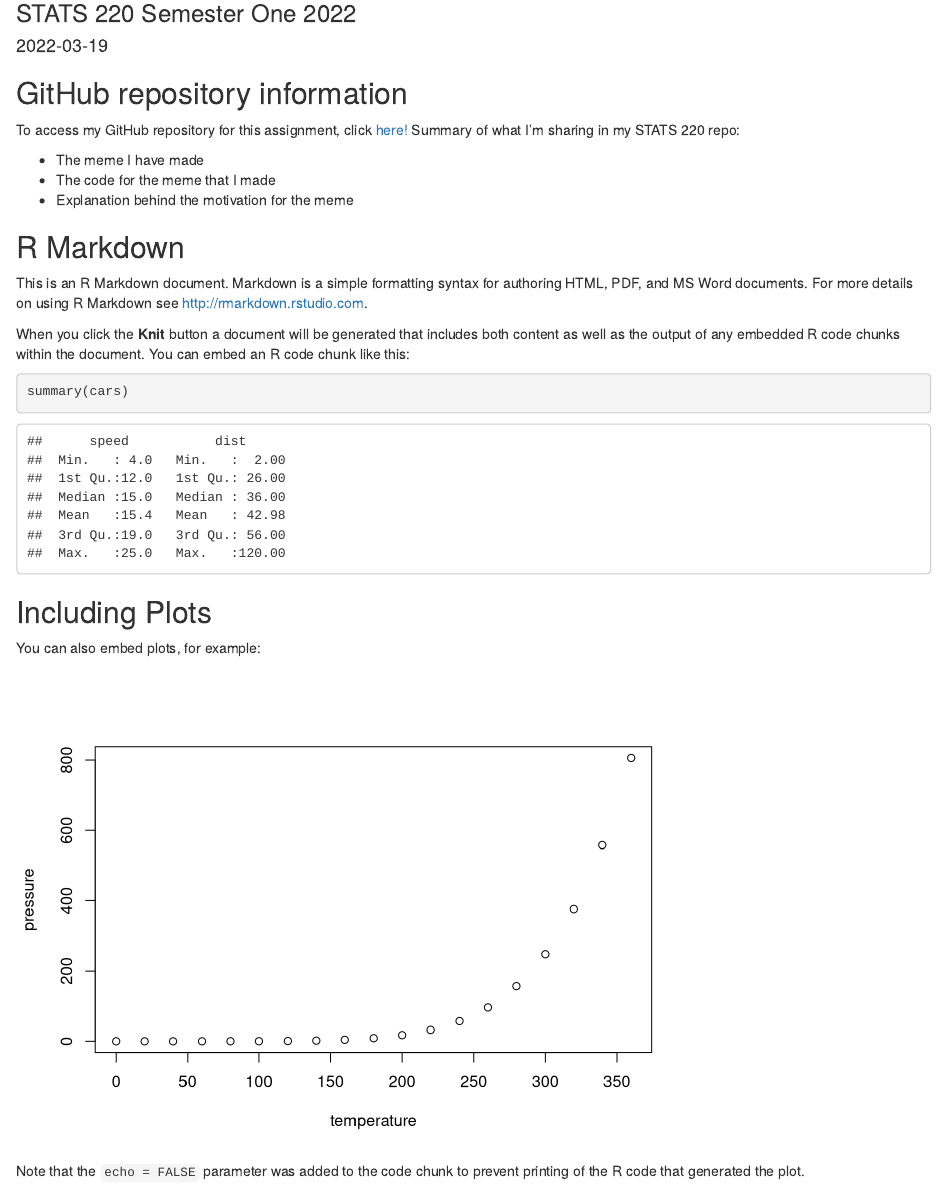
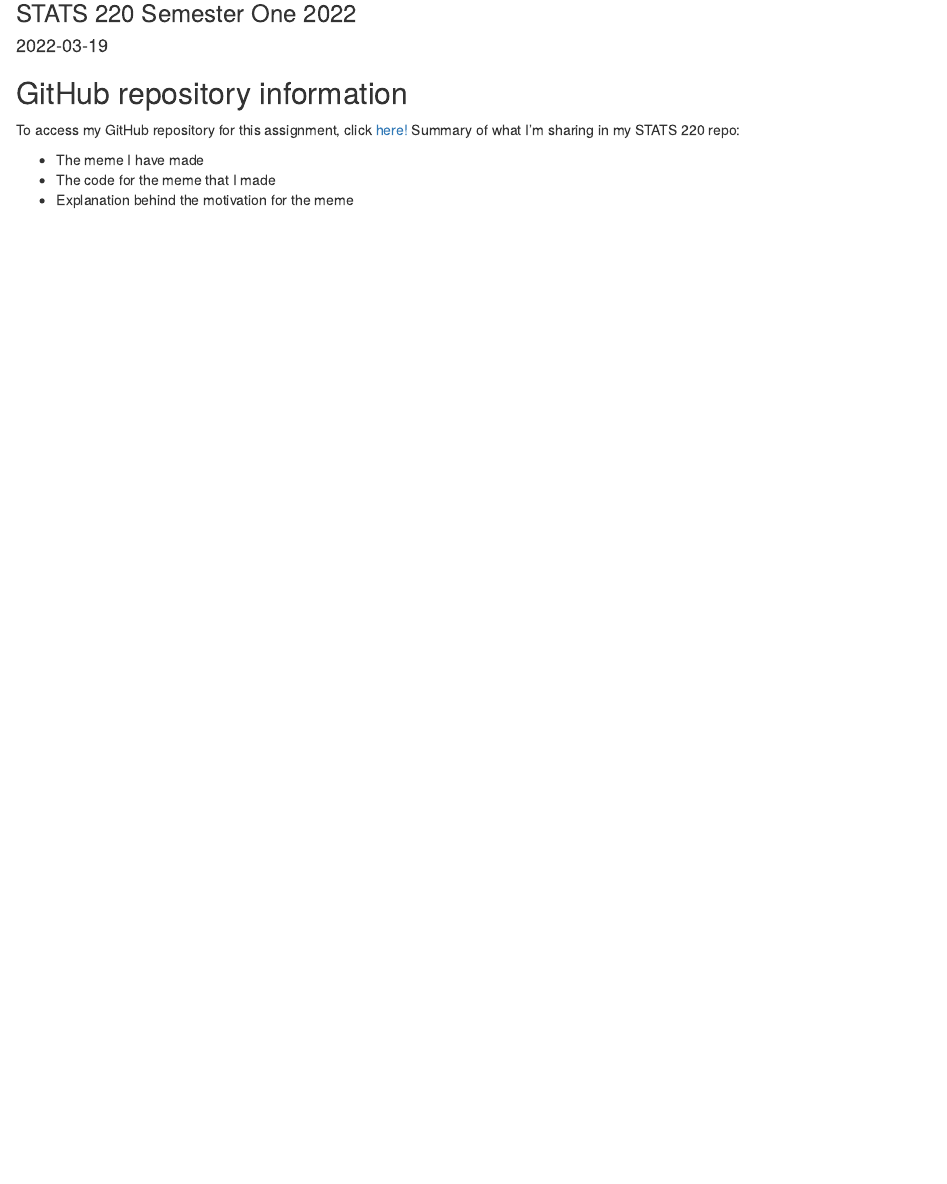
Before and after one commit to marknzl/STATS220, an R Markdown document (Assignment1/index.rmd): the page in a window 1100 px wide, from 80 px down. Rendered offline with R 4.5, knitr and Pandoc, with nearby package versions.

Commit message:
Remove redundant sections

````diff
--- a/Assignment1/index.rmd
+++ b/Assignment1/index.rmd
@@ -16,23 +16,3 @@ To access my GitHub repository for this assignment, click [here!](https://github
 * The meme I have made
 * The code for the meme that I made
 * Explanation behind the motivation for the meme
-
-## R Markdown
-
-This is an R Markdown document. Markdown is a simple formatting syntax for authoring HTML, PDF, and MS Word documents. For more details on using R Markdown see <http://rmarkdown.rstudio.com>.
-
-When you click the **Knit** button a document will be generated that includes both content as well as the output of any embedded R code chunks within the document. You can embed an R code chunk like this:
-
-```{r cars}
-summary(cars)
-```
-
-## Including Plots
-
-You can also embed plots, for example:
-
-```{r pressure, echo=FALSE}
-plot(pressure)
-```
-
-Note that the `echo = FALSE` parameter was added to the code chunk to prevent printing of the R code that generated the plot.
````
